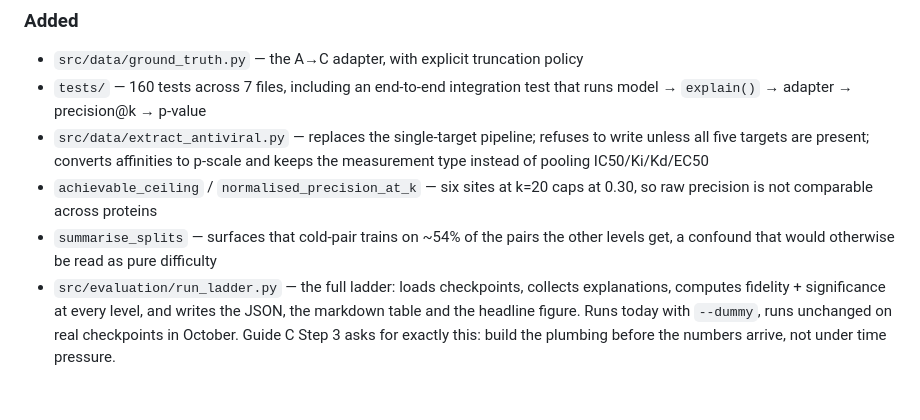
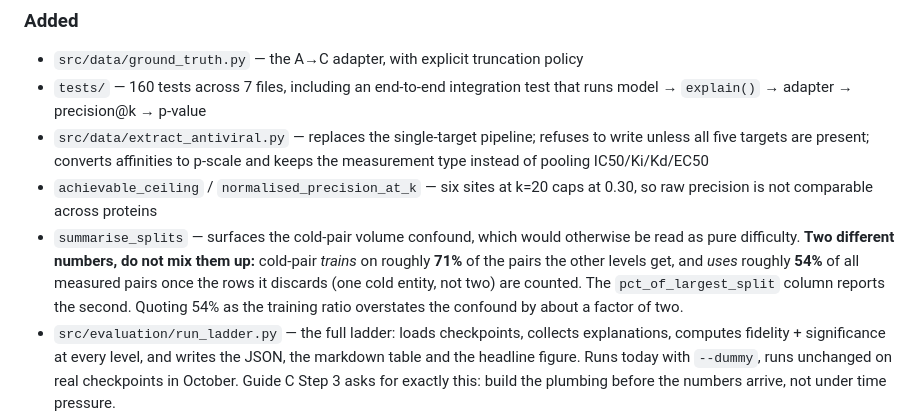
Before and after one commit to Mahim56207/ColdSite-DTI_New, a Markdown page: STATUS.md, the part around the change. Drawn GitHub-style; blank space fills up the shorter version.

Commit message:
Correct the cold-pair training-volume figure in STATUS.md
The ~54% figure was the fraction of pairs the cold-pair split *uses*
(train+valid+test, depressed because the split discards every row with
exactly one cold entity), not the fraction it *trains* on. It was being
quoted as the training ratio, which overstates the confound by roughly a
factor of two.

Verified by running the repository's own split functions over matrices at
the published dataset shapes: cold-pair trains on ~71.5% (DAVIS) / ~70.6%
(KIBA) of what the other three levels get, while using ~55% / ~54% of all
measured pairs.

Both numbers are now stated and labelled, along with which one
`pct_of_largest_split` actually reports.

Track A's src/data/build_splits.py is the root cause -- the column name
invites the misreading -- but that module is 124AD0008's; a patch
separating the two ratios has been prepared for them rather than applied
here.

Co-Authored-By: Claude Opus 5 <noreply@anthropic.com>

```diff
--- a/STATUS.md
+++ b/STATUS.md
@@ -111,8 +111,13 @@ luck. The paper needs one test on the mean, per split.
   and keeps the measurement type instead of pooling IC50/Ki/Kd/EC50
 - `achievable_ceiling` / `normalised_precision_at_k` — six sites at k=20 caps at
   0.30, so raw precision is not comparable across proteins
-- `summarise_splits` — surfaces that cold-pair trains on ~54% of the pairs the
-  other levels get, a confound that would otherwise be read as pure difficulty
+- `summarise_splits` — surfaces the cold-pair volume confound, which would
+  otherwise be read as pure difficulty. **Two different numbers, do not mix
+  them up:** cold-pair *trains* on roughly **71%** of the pairs the other levels
+  get, and *uses* roughly **54%** of all measured pairs once the rows it
+  discards (one cold entity, not two) are counted. The `pct_of_largest_split`
+  column reports the second. Quoting 54% as the training ratio overstates the
+  confound by about a factor of two.
 - `src/evaluation/run_ladder.py` — the full ladder: loads checkpoints, collects
   explanations, computes fidelity + significance at every level, and writes the
   JSON, the markdown table and the headline figure. Runs today with `--dummy`,
```
